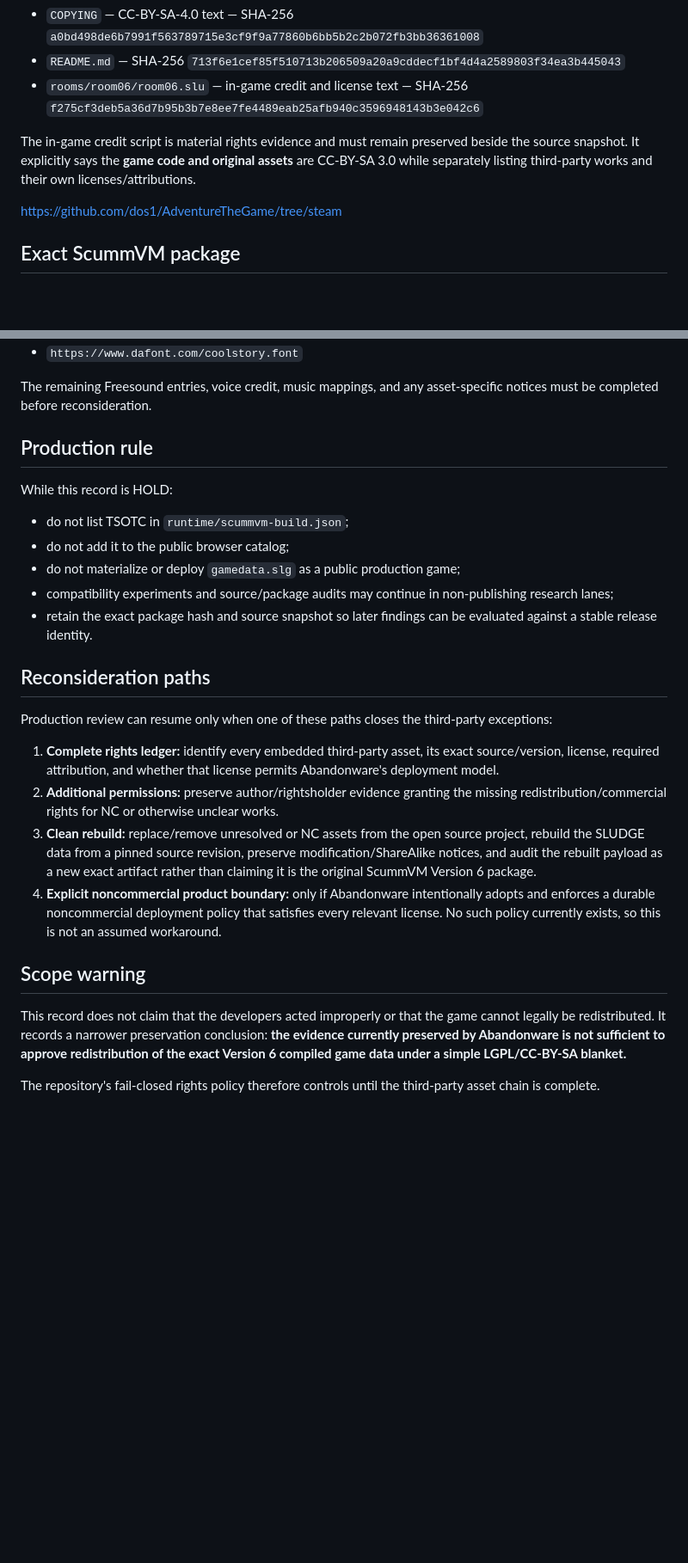
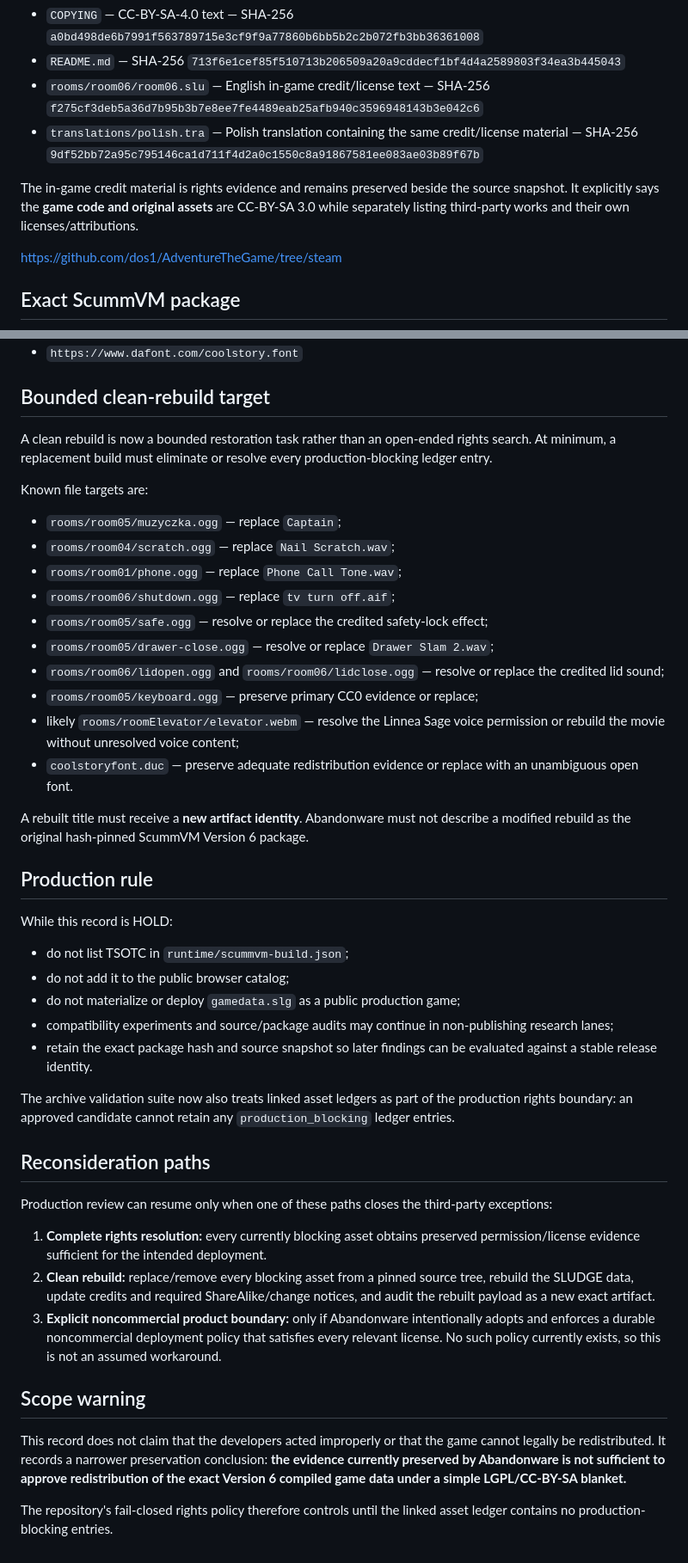
Before and after one commit to Kodaxadev/Abandonware, a Markdown page: docs/rights/the-secret-of-tremendous-corporation.md, 2 parts joined by grey strips. Shown at 86% size. GitHub-like rendering; blank space fills up the shorter version.

```diff
--- a/docs/rights/the-secret-of-tremendous-corporation.md
+++ b/docs/rights/the-secret-of-tremendous-corporation.md
@@ -39,9 +43,10 @@ Preserved source evidence includes:
 
 - `COPYING` — CC-BY-SA-4.0 text — SHA-256 `a0bd498de6b7991f563789715e3cf9f9a77860b6bb5b2c2b072fb3bb36361008`
 - `README.md` — SHA-256 `713f6e1cef85f510713b206509a20a9cddecf1bf4d4a2589803f34ea3b445043`
-- `rooms/room06/room06.slu` — in-game credit and license text — SHA-256 `f275cf3deb5a36d7b95b3b7e8ee7fe4489eab25afb940c3596948143b3e042c6`
+- `rooms/room06/room06.slu` — English in-game credit/license text — SHA-256 `f275cf3deb5a36d7b95b3b7e8ee7fe4489eab25afb940c3596948143b3e042c6`
+- `translations/polish.tra` — Polish translation containing the same credit/license material — SHA-256 `9df52bb72a95c795146ca1d711f4d2a0c1550c8a91867581ee083ae03b89f67b`
 
-The in-game credit script is material rights evidence and must remain preserved beside the source snapshot. It explicitly says the **game code and original assets** are CC-BY-SA 3.0 while separately listing third-party works and their own licenses/attributions.
+The in-game credit material is rights evidence and remains preserved beside the source snapshot. It explicitly says the **game code and original assets** are CC-BY-SA 3.0 while separately listing third-party works and their own licenses/attributions.
 
 https://github.com/dos1/AdventureTheGame/tree/steam
 
@@ -99,6 +118,23 @@ Primary review pages:
 - `https://www.dafont.com/coolstory.font`
 
-The remaining Freesound entries, voice credit, music mappings, and any asset-specific notices must be completed before reconsideration.
+## Bounded clean-rebuild target
+
+A clean rebuild is now a bounded restoration task rather than an open-ended rights search. At minimum, a replacement build must eliminate or resolve every production-blocking ledger entry.
+
+Known file targets are:
+
+- `rooms/room05/muzyczka.ogg` — replace `Captain`;
+- `rooms/room04/scratch.ogg` — replace `Nail Scratch.wav`;
+- `rooms/room01/phone.ogg` — replace `Phone Call Tone.wav`;
+- `rooms/room06/shutdown.ogg` — replace `tv turn off.aif`;
+- `rooms/room05/safe.ogg` — resolve or replace the credited safety-lock effect;
+- `rooms/room05/drawer-close.ogg` — resolve or replace `Drawer Slam 2.wav`;
+- `rooms/room06/lidopen.ogg` and `rooms/room06/lidclose.ogg` — resolve or replace the credited lid sound;
+- `rooms/room05/keyboard.ogg` — preserve primary CC0 evidence or replace;
+- likely `rooms/roomElevator/elevator.webm` — resolve the Linnea Sage voice permission or rebuild the movie without unresolved voice content;
+- `coolstoryfont.duc` — preserve adequate redistribution evidence or replace with an unambiguous open font.
+
+A rebuilt title must receive a **new artifact identity**. Abandonware must not describe a modified rebuild as the original hash-pinned ScummVM Version 6 package.
 
 ## Production rule
 
@@ -110,17 +146,18 @@ While this record is HOLD:
 - compatibility experiments and source/package audits may continue in non-publishing research lanes;
 - retain the exact package hash and source snapshot so later findings can be evaluated against a stable release identity.
 
+The archive validation suite now also treats linked asset ledgers as part of the production rights boundary: an approved candidate cannot retain any `production_blocking` ledger entries.
+
 ## Reconsideration paths
 
 Production review can resume only when one of these paths closes the third-party exceptions:
 
-1. **Complete rights ledger:** identify every embedded third-party asset, its exact source/version, license, required attribution, and whether that license permits Abandonware's deployment model.
-2. **Additional permissions:** preserve author/rightsholder evidence granting the missing redistribution/commercial rights for NC or otherwise unclear works.
-3. **Clean rebuild:** replace/remove unresolved or NC assets from the open source project, rebuild the SLUDGE data from a pinned source revision, preserve modification/ShareAlike notices, and audit the rebuilt payload as a new exact artifact rather than claiming it is the original ScummVM Version 6 package.
-4. **Explicit noncommercial product boundary:** only if Abandonware intentionally adopts and enforces a durable noncommercial deployment policy that satisfies every relevant license. No such policy currently exists, so this is not an assumed workaround.
+1. **Complete rights resolution:** every currently blocking asset obtains preserved permission/license evidence sufficient for the intended deployment.
+2. **Clean rebuild:** replace/remove every blocking asset from a pinned source tree, rebuild the SLUDGE data, update credits and required ShareAlike/change notices, and audit the rebuilt payload as a new exact artifact.
+3. **Explicit noncommercial product boundary:** only if Abandonware intentionally adopts and enforces a durable noncommercial deployment policy that satisfies every relevant license. No such policy currently exists, so this is not an assumed workaround.
 
 ## Scope warning
 
 This record does not claim that the developers acted improperly or that the game cannot legally be redistributed. It records a narrower preservation conclusion: **the evidence currently preserved by Abandonware is not sufficient to approve redistribution of the exact Version 6 compiled game data under a simple LGPL/CC-BY-SA blanket.**
 
-The repository's fail-closed rights policy therefore controls until the third-party asset chain is complete.
+The repository's fail-closed rights policy therefore controls until the linked asset ledger contains no production-blocking entries.
```
Also changed, not shown: other parts of docs/rights/the-secret-of-tremendous-corporation.md (+30 -12 lines).
